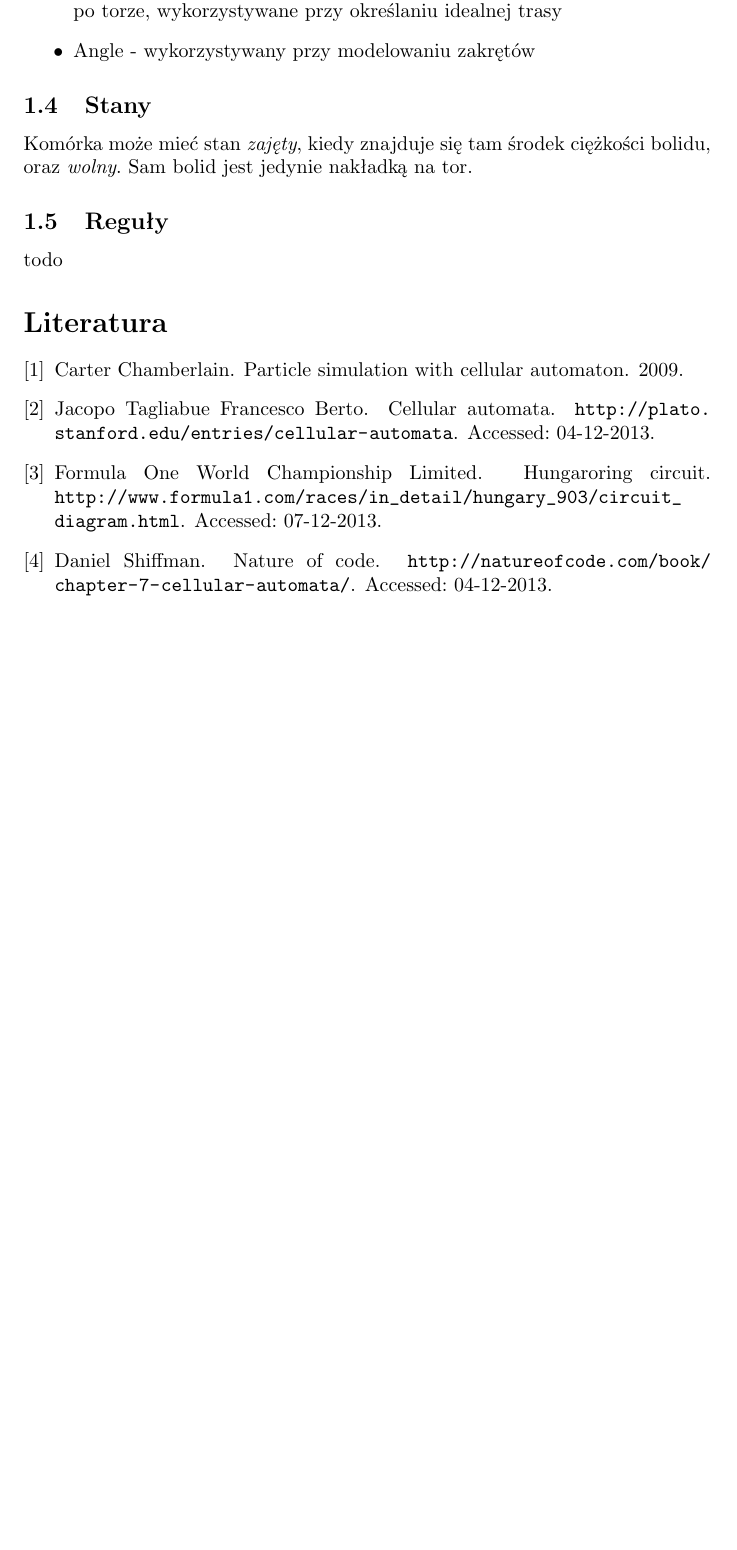
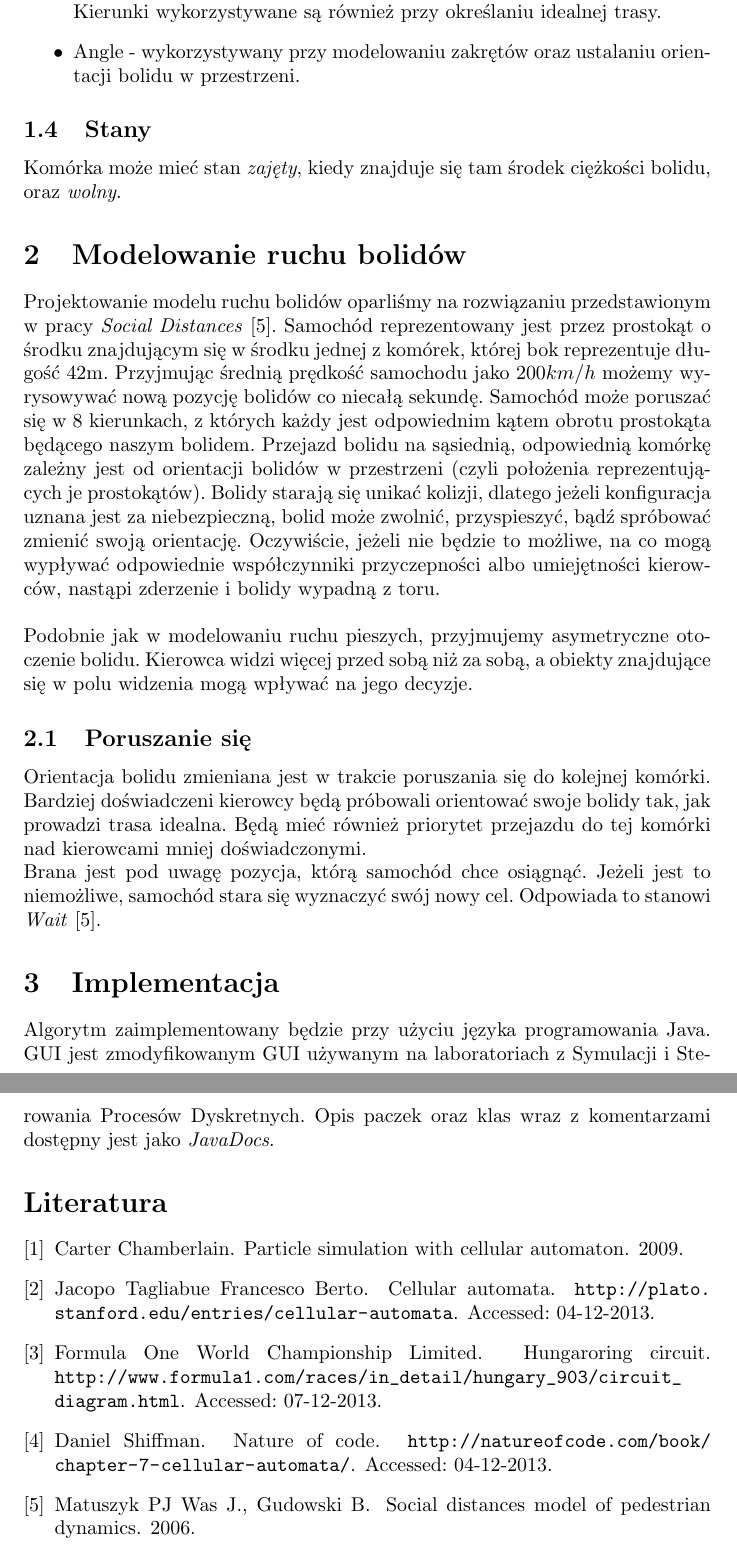
Before and after one commit to rampler/F1-Racing-Simulator, a LaTeX paper (doc/documentation.tex): part of page 2 of 2 before the commit and two parts of pages 3 and 4 of 4 after it, the two joined at a grey line, cut so that both start at the same text, the shorter picture padded with empty space. Compiled offline with pdfLaTeX.

Commit message:
doc v.alpha

```diff
--- a/doc/documentation.tex
+++ b/doc/documentation.tex
@@ -19,7 +19,7 @@
 %	PACKAGES AND DOCUMENT CONFIGURATIONS
 %----------------------------------------------------------------------------------------
 
-\documentclass{article}
+\documentclass[12p]{extarticle}
 \usepackage[utf8]{inputenc}
 \usepackage{polski}
 \usepackage[polish]{babel}
@@ -80,13 +81,26 @@ Automaty komórkowe nie działają w \textit{czasie rzeczywistym}. Zmiana czasu
-\item Direction -  Top-left, Top, Top-right, Left, Right, Bottom-Left, Bottom, Bottom-Right - określają prawdopodobny kierunek poruszania się bolidu po torze, wykorzystywane przy określaniu idealnej trasy
-\item Angle -  wykorzystywany przy modelowaniu zakrętów
+\item SurfaceType - Road, Grass, Worse Road, Barrier, None - określają typ nawierzchni oraz przypisane im współczynniki, które wpływają na m.in. na szybkość, przyczepność bolidów. Bolidy, które znajdą się na trawie lub barierkach, wypadają z wyścigu. Worse Road ma gorsze współczynniki niż Road, można z niej wrócić jednak jeszcze do wyścigu.
+\item Direction -  Top-left, Top, Top-right, Left, Right, Bottom-Left, Bottom, Bottom-Right - określają kierunki, w których może poruszać się bolid, z tych wybierane są te, na które pozwala orientacja bolidu, trasa oraz reguły. Kierunki wykorzystywane są również przy określaniu idealnej trasy.
+\item Angle -  wykorzystywany przy modelowaniu zakrętów oraz ustalaniu orientacji bolidu w przestrzeni.
 \end{itemize}
 
 \subsection{Stany}
 
-Komórka może mieć stan \textit{zajęty}, kiedy znajduje się tam środek ciężkości bolidu, oraz \textit{wolny}. Sam bolid jest jedynie nakładką na tor.
+Komórka może mieć stan \textit{zajęty}, kiedy znajduje się tam środek ciężkości bolidu, oraz \textit{wolny}.
 
-\subsection{Reguły}
-todo
+
+\section{Modelowanie ruchu bolidów}
+Projektowanie modelu ruchu bolidów oparliśmy na rozwiązaniu przedstawionym w pracy \textit{Social Distances} \cite{was}. Samochód reprezentowany jest przez prostokąt o środku znajdującym się w środku jednej z komórek, której bok reprezentuje długość 42m. Przyjmując średnią prędkość samochodu jako $200 km/h$ możemy wyrysowywać nową pozycję bolidów co niecałą sekundę. Samochód może poruszać się w 8 kierunkach, z których każdy jest odpowiednim kątem obrotu prostokąta będącego naszym bolidem. Przejazd bolidu na sąsiednią, odpowiednią komórkę zależny jest od orientacji bolidów w przestrzeni (czyli położenia reprezentujących je prostokątów). Bolidy starają się unikać kolizji, dlatego jeżeli konfiguracja uznana jest za niebezpieczną, bolid może zwolnić, przyspieszyć, bądź spróbować zmienić swoją orientację. Oczywiście, jeżeli nie będzie to możliwe, na co mogą wypływać odpowiednie współczynniki przyczepności albo umiejętności kierowców, nastąpi zderzenie i bolidy wypadną z toru.   \\
+
+Podobnie jak w modelowaniu ruchu pieszych, przyjmujemy asymetryczne otoczenie bolidu. Kierowca widzi więcej przed sobą niż za sobą, a obiekty znajdujące się w polu widzenia mogą wpływać na jego decyzje.
+
+\subsection{Poruszanie się}
+Orientacja bolidu zmieniana jest w trakcie poruszania się do kolejnej komórki. Bardziej doświadczeni kierowcy będą próbowali orientować swoje bolidy tak, jak prowadzi trasa idealna. Będą mieć również priorytet przejazdu do tej komórki nad kierowcami mniej doświadczonymi.
+
+Brana jest pod uwagę pozycja, którą samochód chce osiągnąć. Jeżeli jest to niemożliwe, samochód stara się wyznaczyć swój nowy cel. Odpowiada to stanowi \textit{Wait} \cite{was}.
+
+\section{Implementacja}
+Algorytm zaimplementowany będzie przy użyciu języka programowania Java. GUI jest zmodyfikowanym GUI używanym na laboratoriach z Symulacji i Sterowania Procesów Dyskretnych. Opis paczek oraz klas wraz z komentarzami dostępny jest jako \textit{JavaDocs}.
+
 %----------------------------------------------------------------------------------------
 \bibliographystyle{plain}
 \bibliography{bibliography}
```
Also changed, not shown: doc/bibliography.bib (+6 -0 lines), doc/documentation.bbl, doc/documentation.pdf, doc/documentation.tex (15 more changed lines), 4 other files.
